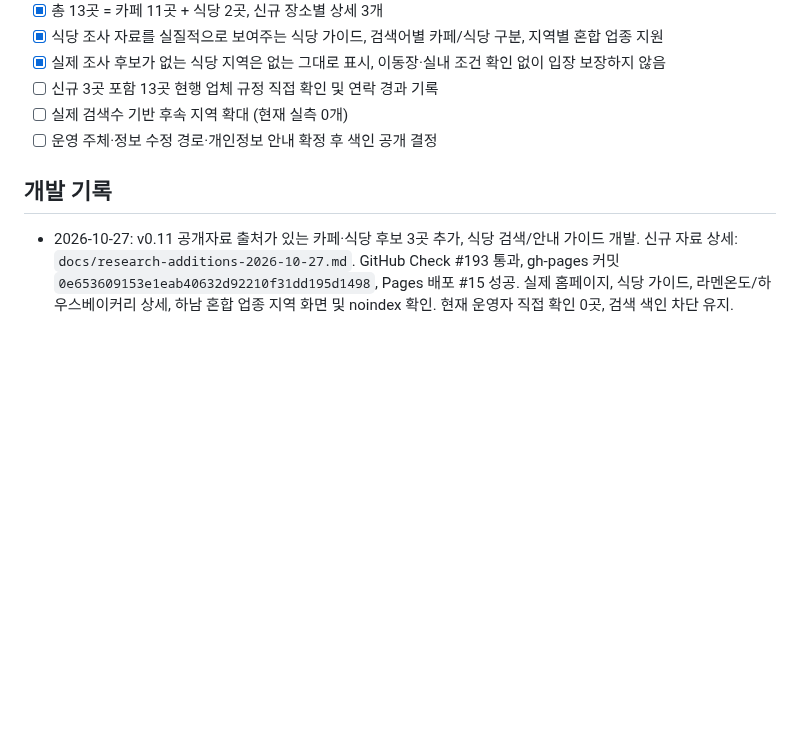
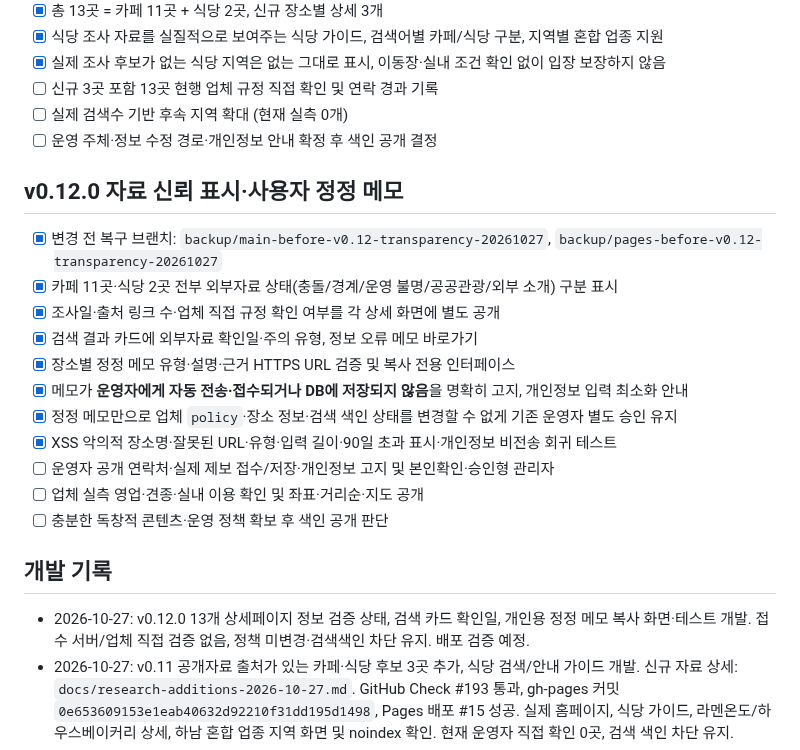
Before and after one commit to bins-hub/gatigagae, a Markdown page: docs/DEVELOPMENT_ROADMAP.md, the part around the change. GitHub-like rendering; blank space fills up the shorter version.

Commit message:
Record v0.12 source transparency, copy-only user correction and deferred authenticated operator intake

```diff
--- a/docs/DEVELOPMENT_ROADMAP.md
+++ b/docs/DEVELOPMENT_ROADMAP.md
@@ -131,7 +131,22 @@
 - [ ] 실제 검색수 기반 후속 지역 확대 (현재 실측 0개)
 - [ ] 운영 주체·정보 수정 경로·개인정보 안내 확정 후 색인 공개 결정
 
+## v0.12.0 자료 신뢰 표시·사용자 정정 메모
+
+- [x] 변경 전 복구 브랜치: `backup/main-before-v0.12-transparency-20261027`, `backup/pages-before-v0.12-transparency-20261027`
+- [x] 카페 11곳·식당 2곳 전부 외부자료 상태(충돌/경계/운영 불명/공공관광/외부 소개) 구분 표시
+- [x] 조사일·출처 링크 수·업체 직접 규정 확인 여부를 각 상세 화면에 별도 공개
+- [x] 검색 결과 카드에 외부자료 확인일·주의 유형, 정보 오류 메모 바로가기
+- [x] 장소별 정정 메모 유형·설명·근거 HTTPS URL 검증 및 복사 전용 인터페이스
+- [x] 메모가 **운영자에게 자동 전송·접수되거나 DB에 저장되지 않음**을 명확히 고지, 개인정보 입력 최소화 안내
+- [x] 정정 메모만으로 업체 `policy`·장소 정보·검색 색인 상태를 변경할 수 없게 기존 운영자 별도 승인 유지
+- [x] XSS 악의적 장소명·잘못된 URL·유형·입력 길이·90일 초과 표시·개인정보 비전송 회귀 테스트
+- [ ] 운영자 공개 연락처·실제 제보 접수/저장·개인정보 고지 및 본인확인·승인형 관리자
+- [ ] 업체 실측 영업·견종·실내 이용 확인 및 좌표·거리순·지도 공개
+- [ ] 충분한 독창적 콘텐츠·운영 정책 확보 후 색인 공개 판단
+
 ## 개발 기록
+- 2026-10-27: v0.12.0 13개 상세페이지 정보 검증 상태, 검색 카드 확인일, 개인용 정정 메모 복사 화면·테스트 개발. 접수 서버/업체 직접 검증 없음, 정책 미변경·검색색인 차단 유지. 배포 검증 예정.
 - 2026-10-27: v0.11 공개자료 출처가 있는 카페·식당 후보 3곳 추가, 식당 검색/안내 가이드 개발. 신규 자료 상세: `docs/research-additions-2026-10-27.md`. GitHub Check #193 통과, gh-pages 커밋 `0e653609153e1eab40632d92210f31dd195d1498`, Pages 배포 #15 성공. 실제 홈페이지, 식당 가이드, 라멘온도/하우스베이커리 상세, 하남 혼합 업종 지역 화면 및 noindex 확인. 현재 운영자 직접 확인 0곳, 검색 색인 차단 유지.
 - 2026-10-27: v0.10.0 검색 의도별 미확인 안내 + 10곳 체크리스트 + 문의 질문 복사 기능 발행. GitHub Check #170 통과, Pages 배포 #14 성공, 발행 커밋 `7fae75e178642b767f61cbbfc6a6f345a9628121`. 실제 홈페이지 새 검색 경고 영역, 듀먼카페 체크리스트·복사·초기화 버튼, 남양주 페이지와 noindex 확인. 업체 직접 검증 0곳·검색수 실측 0건·좌표 미검증 기준 유지.
 - 2026-10-27: v0.9.0 첫 화면 자연어 검색, 지역+업종 의도 매칭, 검증되지 않은 업종 후보 배제, 90개 검색어 실측 입력/검증 및 SEO 준비도 검토 도구 개발. 기존 10개 카페·16개 정적 하위 페이지·noindex 유지. 검색수 실측 0개. GitHub Check #154 통과, Pages 배포 #13 성공, 릴리스 `d785f4400b0fdbd19c499f8942a9f2c5bc695b10`. 실제 홈페이지 검색창, 지역/카페 기존 페이지 및 noindex 확인.
```
